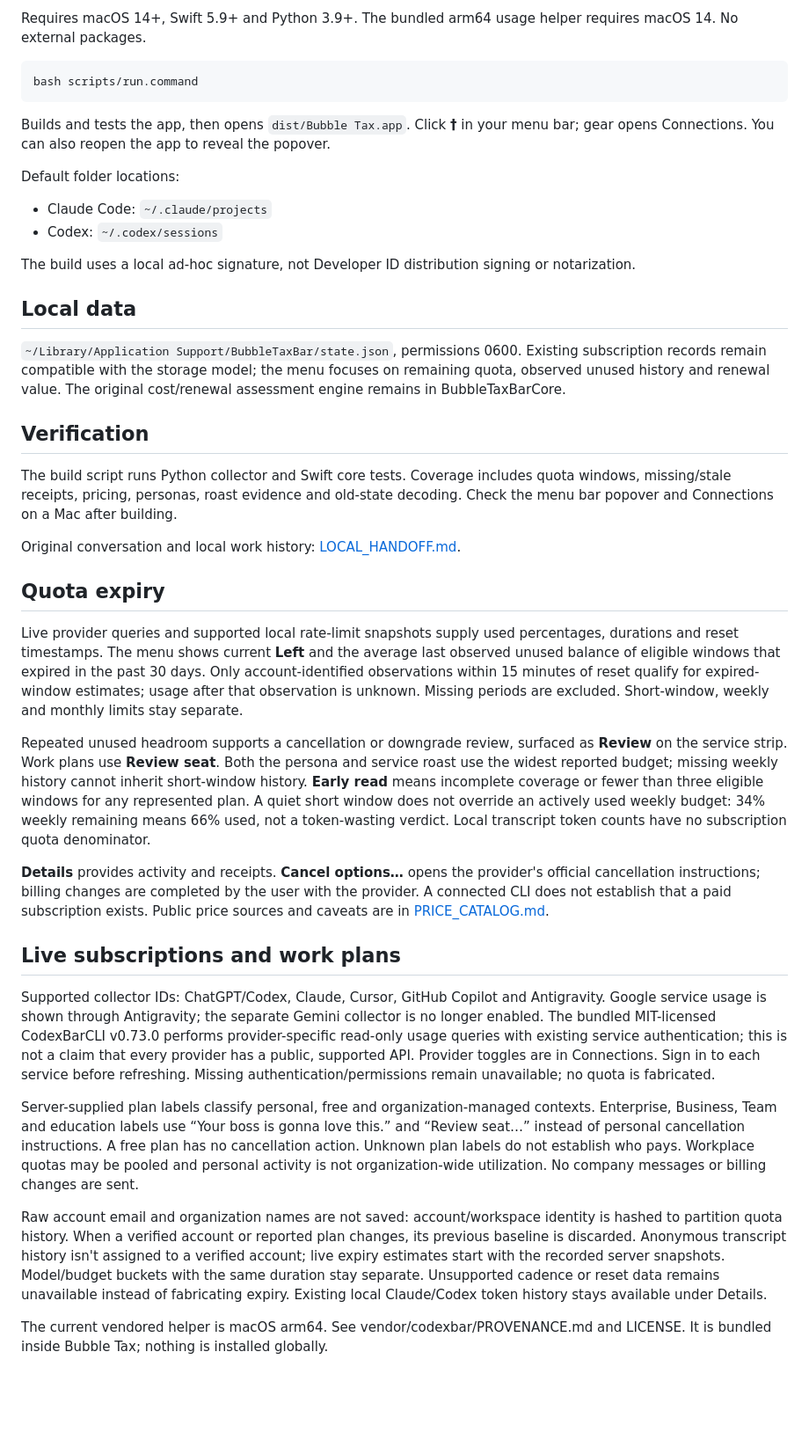
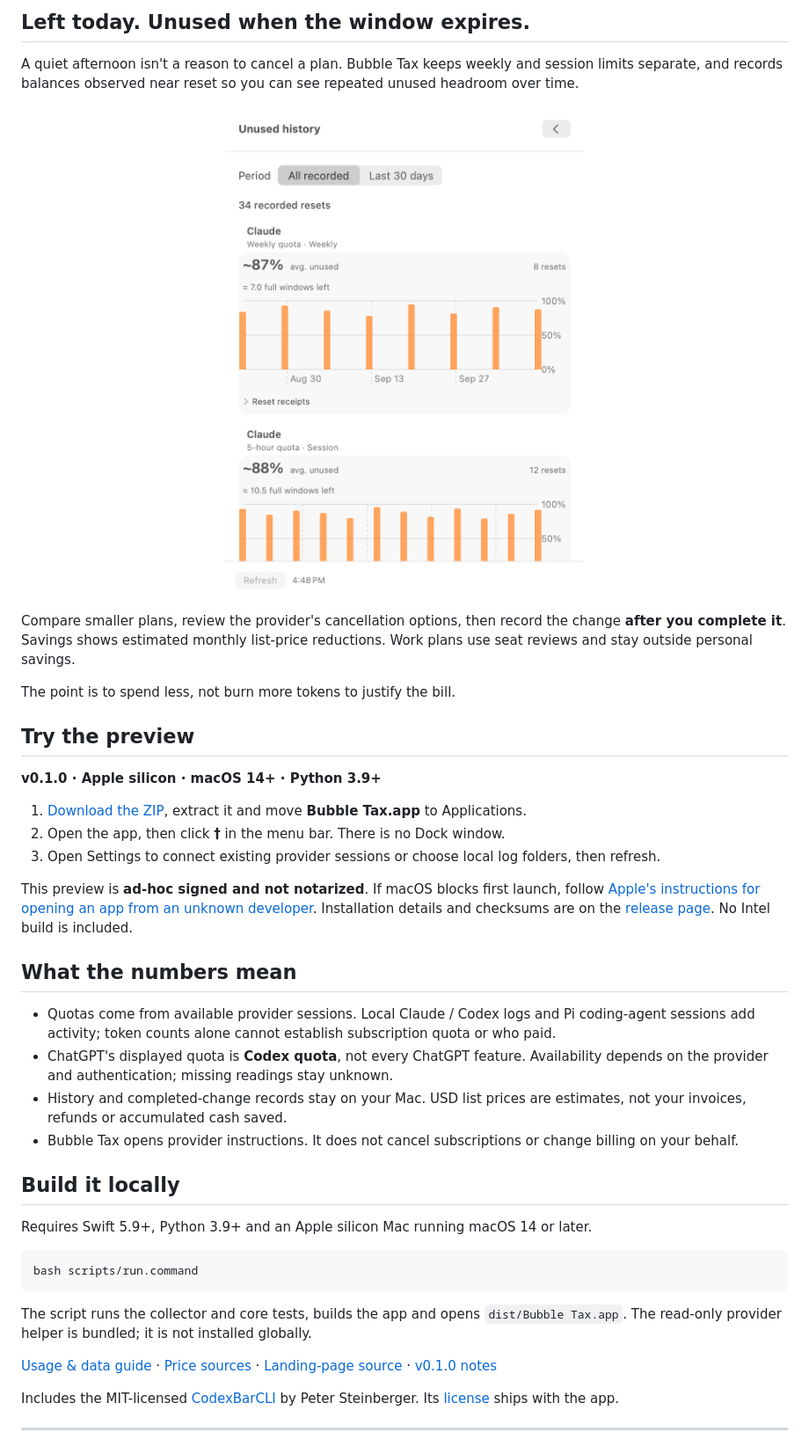
Before and after one commit to bubble-tax/bubble-tax-bar, a Markdown page: README.md, the part around one of its changes. Shown at 88% size. Rendered like a GitHub page; blank space fills up the shorter version.

Commit message:
Present Bubble Tax README as a visual product page

````diff
--- a/README.md
+++ b/README.md
@@ -23,44 +41,51 @@ The goal is to spend less on unnecessary subscriptions, not to consume extra tok
 
-Requires macOS 14+, Swift 5.9+ and Python 3.9+. The bundled arm64 usage helper requires macOS 14. No external packages.
+## Left today. Unused when the window expires.
+
+A quiet afternoon isn't a reason to cancel a plan. Bubble Tax keeps weekly and session limits separate, and records balances observed near reset so you can see repeated unused headroom over time.
+
+<p align="center">
+<picture>
+  <source media="(prefers-color-scheme: dark)" srcset="site/assets/unused-history-dark.png">
+  <source media="(prefers-color-scheme: light)" srcset="site/assets/unused-history.png">
+  <img src="site/assets/unused-history.png" alt="Unused history: separate charts for weekly and session balances observed near reset" width="480">
+</picture>
+</p>
+
+Compare smaller plans, review the provider's cancellation options, then record the change **after you complete it**. Savings shows estimated monthly list-price reductions. Work plans use seat reviews and stay outside personal savings.
+
+The point is to spend less, not burn more tokens to justify the bill.
+
+## Try the preview
+
+**v0.1.0 · Apple silicon · macOS 14+ · Python 3.9+**
+
+1. [Download the ZIP](https://github.com/bubble-tax/bubble-tax.github.io/releases/download/v0.1.0/Bubble-Tax-0.1.0-macOS-arm64.zip), extract it and move **Bubble Tax.app** to Applications.
+2. Open the app, then click **†** in the menu bar. There is no Dock window.
+3. Open Settings to connect existing provider sessions or choose local log folders, then refresh.
+
+This preview is **ad-hoc signed and not notarized**. If macOS blocks first launch, follow [Apple's instructions for opening an app from an unknown developer](https://support.apple.com/guide/mac-help/open-a-mac-app-from-an-unknown-developer-mh40616/mac). Installation details and checksums are on the [release page](https://github.com/bubble-tax/bubble-tax.github.io/releases/tag/v0.1.0). No Intel build is included.
+
+## What the numbers mean
+
+- Quotas come from available provider sessions. Local Claude / Codex logs and Pi coding-agent sessions add activity; token counts alone cannot establish subscription quota or who paid.
+- ChatGPT's displayed quota is **Codex quota**, not every ChatGPT feature. Availability depends on the provider and authentication; missing readings stay unknown.
+- History and completed-change records stay on your Mac. USD list prices are estimates, not your invoices, refunds or accumulated cash saved.
+- Bubble Tax opens provider instructions. It does not cancel subscriptions or change billing on your behalf.
+
+## Build it locally
+
+Requires Swift 5.9+, Python 3.9+ and an Apple silicon Mac running macOS 14 or later.
 
 ```bash
 bash scripts/run.command
 ```
 
-Builds and tests the app, then opens `dist/Bubble Tax.app`. Click **†** in your menu bar; gear opens Connections. You can also reopen the app to reveal the popover.
+The script runs the collector and core tests, builds the app and opens `dist/Bubble Tax.app`.
+The read-only provider helper is bundled; it is not installed globally.
 
-Default folder locations:
+[Usage & data guide](docs/APP_GUIDE.md) · [Price sources](docs/PRICE_CATALOG.md) · [Landing-page source](site/) · [v0.1.0 notes](docs/releases/v0.1.0.md)
 
-- Claude Code: `~/.claude/projects`
-- Codex: `~/.codex/sessions`
+Includes the MIT-licensed [CodexBarCLI](vendor/codexbar/PROVENANCE.md) by Peter Steinberger. Its [license](vendor/codexbar/LICENSE) ships with the app.
 
-The build uses a local ad-hoc signature, not Developer ID distribution signing or notarization.
+---
 
-## Local data
-
-`~/Library/Application Support/BubbleTaxBar/state.json`, permissions 0600. Existing subscription records remain compatible with the storage model; the menu focuses on remaining quota, observed unused history and renewal value. The original cost/renewal assessment engine remains in BubbleTaxBarCore.
-
-## Verification
-
-The build script runs Python collector and Swift core tests. Coverage includes quota windows, missing/stale receipts, pricing, personas, roast evidence and old-state decoding. Check the menu bar popover and Connections on a Mac after building.
-
-Original conversation and local work history: [LOCAL_HANDOFF.md](docs/LOCAL_HANDOFF.md).
-
-## Quota expiry
-
-Live provider queries and supported local rate-limit snapshots supply used percentages, durations and reset timestamps. The menu shows current **Left** and the average last observed unused balance of eligible windows that expired in the past 30 days. Only account-identified observations within 15 minutes of reset qualify for expired-window estimates; usage after that observation is unknown. Missing periods are excluded. Short-window, weekly and monthly limits stay separate.
-
-Repeated unused headroom supports a cancellation or downgrade review, surfaced as **Review** on the service strip. Work plans use **Review seat**. Both the persona and service roast use the widest reported budget; missing weekly history cannot inherit short-window history. **Early read** means incomplete coverage or fewer than three eligible windows for any represented plan. A quiet short window does not override an actively used weekly budget: 34% weekly remaining means 66% used, not a token-wasting verdict. Local transcript token counts have no subscription quota denominator.
-
-**Details** provides activity and receipts. **Cancel options…** opens the provider's official cancellation instructions; billing changes are completed by the user with the provider. A connected CLI does not establish that a paid subscription exists. Public price sources and caveats are in [PRICE_CATALOG.md](docs/PRICE_CATALOG.md).
-
-## Live subscriptions and work plans
-
-Supported collector IDs: ChatGPT/Codex, Claude, Cursor, GitHub Copilot and Antigravity. Google service usage is shown through Antigravity; the separate Gemini collector is no longer enabled. The bundled MIT-licensed CodexBarCLI v0.73.0 performs provider-specific read-only usage queries with existing service authentication; this is not a claim that every provider has a public, supported API. Provider toggles are in Connections. Sign in to each service before refreshing. Missing authentication/permissions remain unavailable; no quota is fabricated.
-
-Server-supplied plan labels classify personal, free and organization-managed contexts. Enterprise, Business, Team and education labels use “Your boss is gonna love this.” and “Review seat…” instead of personal cancellation instructions. A free plan has no cancellation action. Unknown plan labels do not establish who pays. Workplace quotas may be pooled and personal activity is not organization-wide utilization. No company messages or billing changes are sent.
-
-Raw account email and organization names are not saved: account/workspace identity is hashed to partition quota history. When a verified account or reported plan changes, its previous baseline is discarded. Anonymous transcript history isn't assigned to a verified account; live expiry estimates start with the recorded server snapshots. Model/budget buckets with the same duration stay separate. Unsupported cadence or reset data remains unavailable instead of fabricating expiry. Existing local Claude/Codex token history stays available under Details.
-
-The current vendored helper is macOS arm64. See vendor/codexbar/PROVENANCE.md and LICENSE. It is bundled inside Bubble Tax; nothing is installed globally.
-
````
Also changed, not shown: other parts of README.md (+33 -29 lines), docs/APP_GUIDE.md (added, +73 -0 lines).
